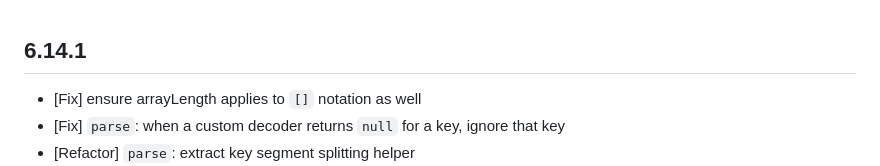
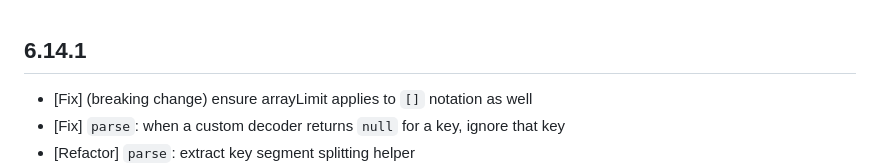
Before and after one commit to ljharb/qs, a Markdown page: CHANGELOG.md, the part around the change. GitHub-like rendering.

Commit message:
fix: correct changelog entry for arrayLimit fix
- should warn that arrayLimit is a breaking change

```diff
--- a/CHANGELOG.md
+++ b/CHANGELOG.md
@@ -1,5 +1,5 @@
 ## **6.14.1**
-- [Fix] ensure arrayLength applies to `[]` notation as well
+- [Fix] (breaking change) ensure arrayLimit applies to `[]` notation as well
 - [Fix] `parse`: when a custom decoder returns `null` for a key, ignore that key
 - [Refactor] `parse`: extract key segment splitting helper
 - [meta] add threat model
```
